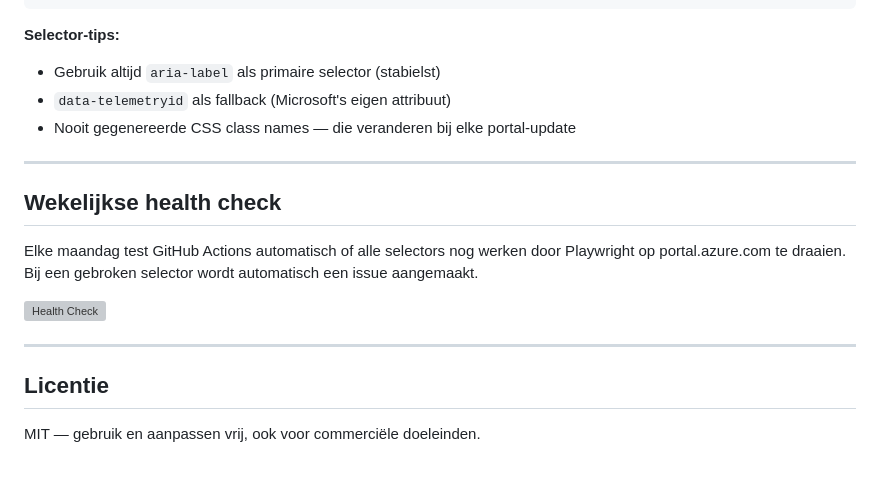
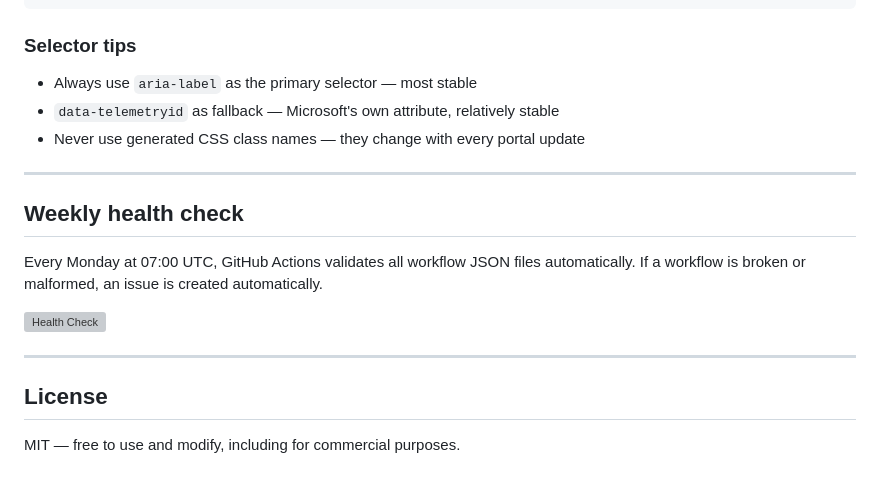
Before and after one commit to enginsoysal/azure-clippy, a Markdown page: README.md, the part around one of its changes. Drawn GitHub-style; grey boxes are pictures that could not be loaded.

````diff
--- a/README.md
+++ b/README.md
@@ -78,21 +80,21 @@ Zie je een ontbrekende workflow? Of is een selector gebroken na een Azure Portal
 }
 ```
 
-**Selector-tips:**
-- Gebruik altijd `aria-label` als primaire selector (stabielst)
-- `data-telemetryid` als fallback (Microsoft's eigen attribuut)
-- Nooit gegenereerde CSS class names — die veranderen bij elke portal-update
+### Selector tips
+- Always use `aria-label` as the primary selector — most stable
+- `data-telemetryid` as fallback — Microsoft's own attribute, relatively stable
+- Never use generated CSS class names — they change with every portal update
 
 ---
 
-## Wekelijkse health check
+## Weekly health check
 
-Elke maandag test GitHub Actions automatisch of alle selectors nog werken door Playwright op portal.azure.com te draaien. Bij een gebroken selector wordt automatisch een issue aangemaakt.
+Every Monday at 07:00 UTC, GitHub Actions validates all workflow JSON files automatically. If a workflow is broken or malformed, an issue is created automatically.
 
 [![Health Check](../../actions/workflows/health-check.yml/badge.svg)](../../actions/workflows/health-check.yml)
 
 ---
 
-## Licentie
+## License
 
-MIT — gebruik en aanpassen vrij, ook voor commerciële doeleinden.
+MIT — free to use and modify, including for commercial purposes.
````
Also changed, not shown: other parts of README.md (+41 -39 lines).
